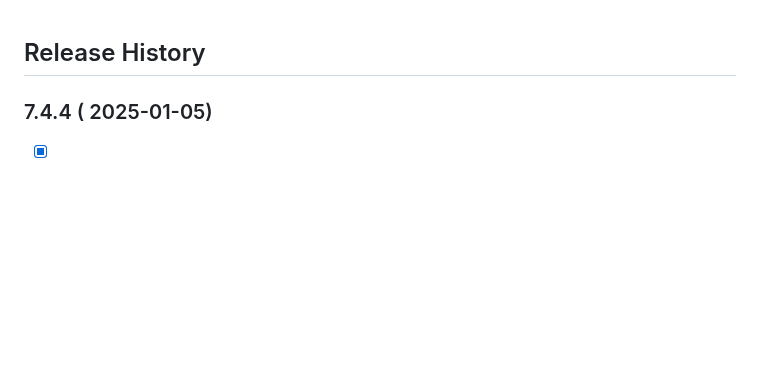
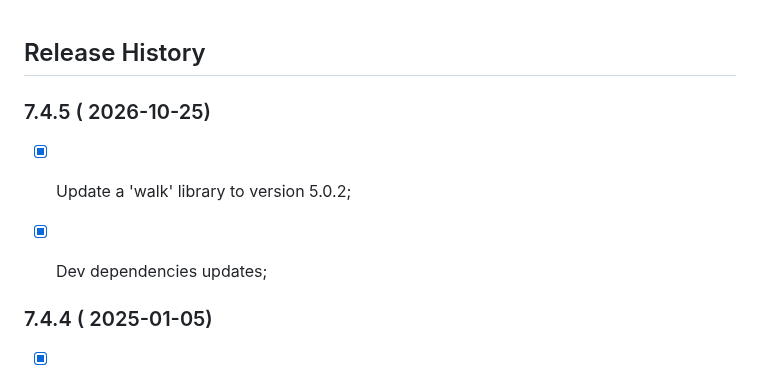
Before and after one commit to PeterNaydenov/dt-toolbox, a Markdown page: Changelog.md, the part around the change. Rendered like a GitHub page; blank space fills up the shorter version.

```diff
--- a/Changelog.md
+++ b/Changelog.md
@@ -1,4 +1,10 @@
 ## Release History
+
+
+
+### 7.4.5 ( 2026-10-25)
+- [x] Update a 'walk' library to version 5.0.2;
+- [x] Dev dependencies updates;
 
 
 
```
